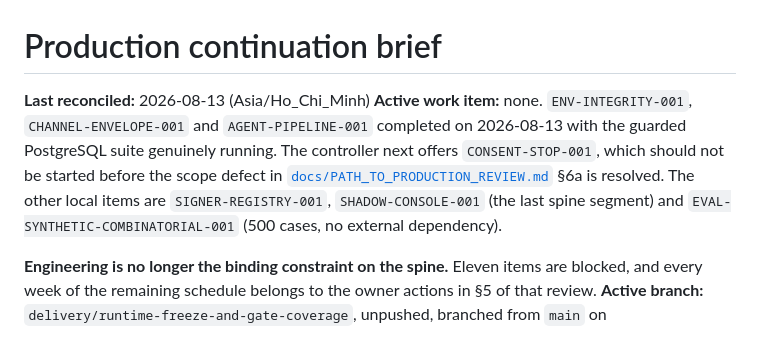
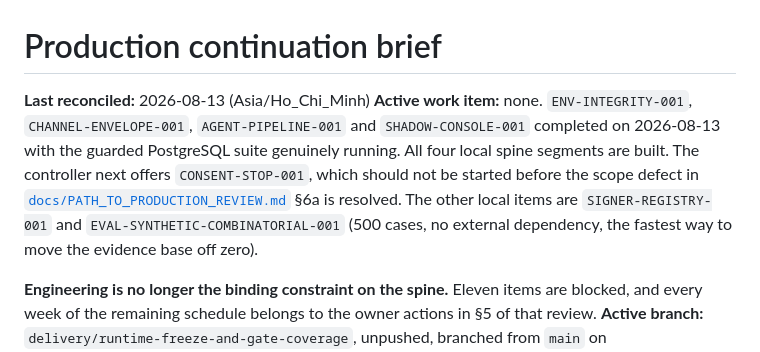
Before and after one commit to andreidhoang/nha-trang-laundry-ai, a Markdown page: context/PROJECT_CONTINUATION.md, the part around the change. GitHub-like rendering.

```diff
--- a/context/PROJECT_CONTINUATION.md
+++ b/context/PROJECT_CONTINUATION.md
@@ -1,12 +1,13 @@
 # Production continuation brief
 
 **Last reconciled:** 2026-08-13 (Asia/Ho_Chi_Minh)
-**Active work item:** none. `ENV-INTEGRITY-001`, `CHANNEL-ENVELOPE-001` and `AGENT-PIPELINE-001`
-completed on 2026-08-13 with the guarded PostgreSQL suite genuinely running. The controller next
+**Active work item:** none. `ENV-INTEGRITY-001`, `CHANNEL-ENVELOPE-001`, `AGENT-PIPELINE-001` and
+`SHADOW-CONSOLE-001` completed on 2026-08-13 with the guarded PostgreSQL suite genuinely running.
+All four local spine segments are built. The controller next
 offers `CONSENT-STOP-001`, which should not be started before the scope defect in
 [`docs/PATH_TO_PRODUCTION_REVIEW.md`](../docs/PATH_TO_PRODUCTION_REVIEW.md) §6a is resolved. The
-other local items are `SIGNER-REGISTRY-001`, `SHADOW-CONSOLE-001` (the last spine segment) and
-`EVAL-SYNTHETIC-COMBINATORIAL-001` (500 cases, no external dependency).
+other local items are `SIGNER-REGISTRY-001` and `EVAL-SYNTHETIC-COMBINATORIAL-001` (500 cases, no
+external dependency, the fastest way to move the evidence base off zero).
 
 **Engineering is no longer the binding constraint on the spine.** Eleven items are blocked, and every
 week of the remaining schedule belongs to the owner actions in §5 of that review.
```
Also changed, not shown: docs/PATH_TO_PRODUCTION_REVIEW.md (+12 -0 lines).
